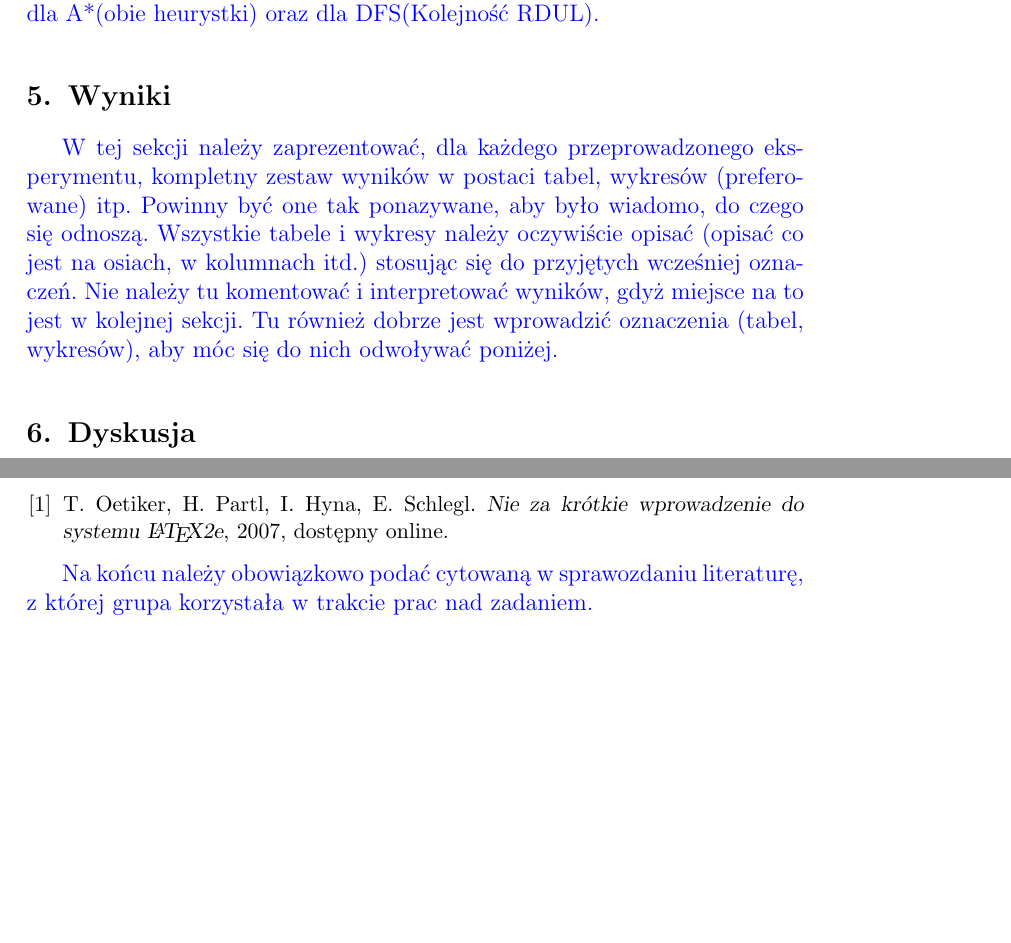
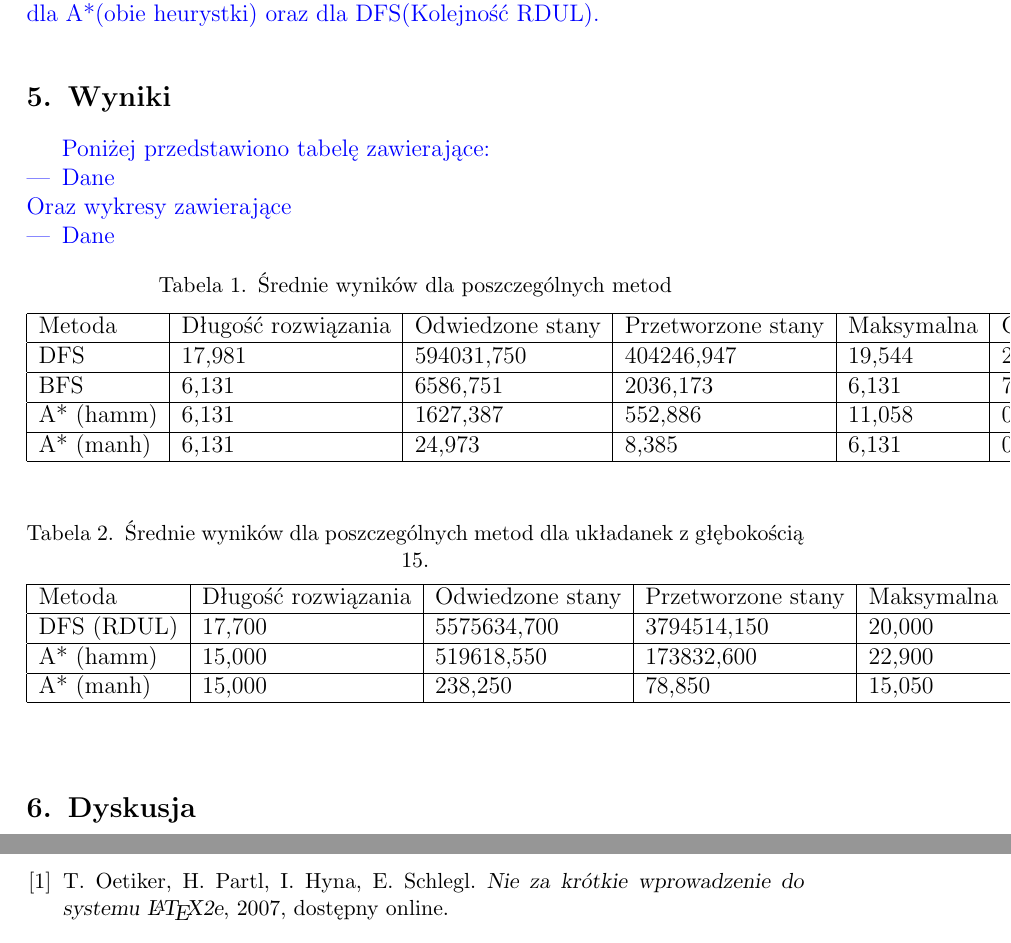
Before and after one commit to MatixExport/fifteen-puzzle-solver, a LaTeX document (doc/sprawozdanie.tex): two parts of pages 3 and 4 of 4, joined at a grey line, cut so that both start at the same text, the shorter picture padded with empty space. Compiled offline with pdfLaTeX.

Commit message:
doc by AeRO

```diff
--- a/doc/sprawozdanie.tex
+++ b/doc/sprawozdanie.tex
@@ -11,7 +11,7 @@
 \coursename{Sztuczna inteligencja i systemy ekspertowe}
 \courseyear{2023/2024}
 
-\courseteacher{Krzysztof Lichy}
+\courseteacher{Dr. Krzysztof Lichy}
 \coursegroup{poniedziałek, 12:15}
 
 \author{
@@ -140,14 +140,45 @@
 
     \section{Wyniki}
     {\color{blue}
-    W tej sekcji należy zaprezentować, dla każdego przeprowadzonego eksperymentu,
-        kompletny zestaw wyników w postaci tabel, wykresów (preferowane) itp. Powinny
-    być one tak ponazywane, aby było wiadomo, do czego się odnoszą. Wszystkie
-    tabele i wykresy należy oczywiście opisać (opisać co jest na osiach, w
-    kolumnach itd.) stosując się do przyjętych wcześniej oznaczeń. Nie należy tu
-    komentować i interpretować wyników, gdyż miejsce na to jest w kolejnej sekcji.
-    Tu również dobrze jest wprowadzić oznaczenia (tabel, wykresów), aby móc się do
-    nich odwoływać poniżej.}
+    Poniżej przedstawiono tabelę zawierające:
+     \begin{itemize}
+         \item Dane
+     \end{itemize}
+    Oraz wykresy zawierające
+    \begin{itemize}
+         \item Dane
+     \end{itemize}
+
+
+    \begin{table}[!ht]
+    \centering
+    \caption{Średnie wyników dla poszczególnych metod}
+    \begin{tabular}{|l|l|l|l|l|l|}
+    \hline
+        Metoda & Długość rozwiązania & Odwiedzone stany & Przetworzone stany & Maksymalna & Czas[ms] \\ \hline
+        DFS & 17,981 & 594031,750 & 404246,947 & 19,544 & 2649,430 \\ \hline
+        BFS & 6,131 & 6586,751 & 2036,173 & 6,131 & 79,030 \\ \hline
+        A* (hamm) & 6,131 & 1627,387 & 552,886 & 11,058 & 0,853 \\ \hline
+        A* (manh) & 6,131 & 24,973 & 8,385 & 6,131 & 0,821 \\ \hline
+    \end{tabular}
+\end{table}
+
+
+    \begin{table}[!ht]
+    \centering
+    \caption{Średnie wyników dla poszczególnych metod dla układanek z głębokością 15.}
+    \begin{tabular}{|l|l|l|l|l|l|}
+    \hline
+        Metoda & Długość rozwiązania & Odwiedzone stany & Przetworzone stany & Maksymalna & Czas \\ \hline
+        DFS (RDUL) & 17,700 & 5575634,700 & 3794514,150 & 20,000 & 25442,442 \\ \hline
+        A* (hamm) & 15,000 & 519618,550 & 173832,600 & 22,900 & 12693,780 \\ \hline
+        A* (manh) & 15,000 & 238,250 & 78,850 & 15,050 & 9,109 \\ \hline
+    \end{tabular}
+\end{table}
+    }
+
+
+
 
     \section{Dyskusja}
     {\color{blue}
@@ -197,8 +228,5 @@
         online.
     \end{thebibliography}
 
-    {\color{blue}
-    Na końcu należy obowiązkowo podać cytowaną w sprawozdaniu literaturę, z której
-    grupa korzystała w trakcie prac nad zadaniem.}
 
 \end{document}
```
